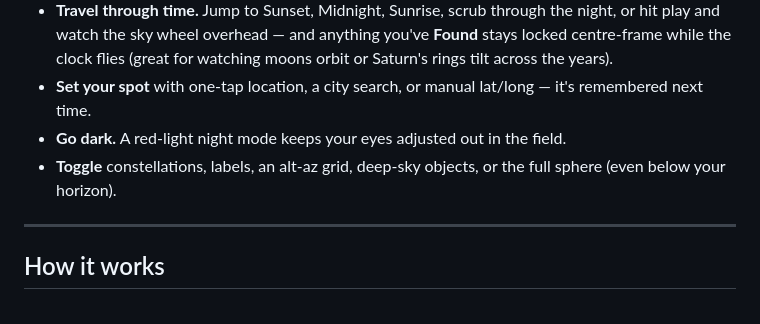
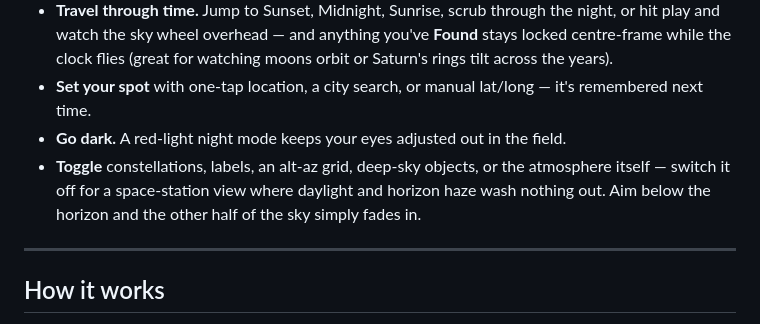
Before and after one commit to KilledByAPixel/Cosmodial, a Markdown page: README.md, the part around the change. Rendered like a GitHub page.

Commit message:
docs: README catches up - menu bar, atmosphere toggle, aim-driven below-horizon fade

```diff
--- a/README.md
+++ b/README.md
@@ -43,7 +43,7 @@ Tell Volvella where you are and it draws the live sky as if you were looking thr
 - **Travel through time.** Jump to Sunset, Midnight, Sunrise, scrub through the night, or hit play and watch the sky wheel overhead — and anything you've **Found** stays locked centre-frame while the clock flies (great for watching moons orbit or Saturn's rings tilt across the years).
 - **Set your spot** with one-tap location, a city search, or manual lat/long — it's remembered next time.
 - **Go dark.** A red-light night mode keeps your eyes adjusted out in the field.
-- **Toggle** constellations, labels, an alt-az grid, deep-sky objects, or the full sphere (even below your horizon).
+- **Toggle** constellations, labels, an alt-az grid, deep-sky objects, or the atmosphere itself — switch it off for a space-station view where daylight and horizon haze wash nothing out. Aim below the horizon and the other half of the sky simply fades in.
 
 ---
 
```
